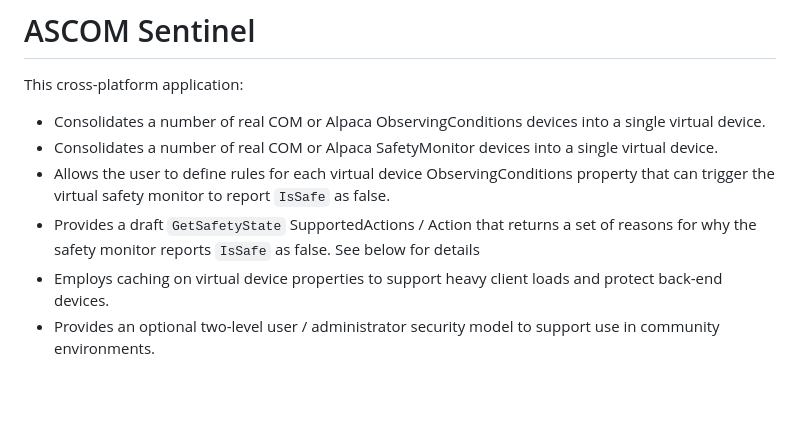
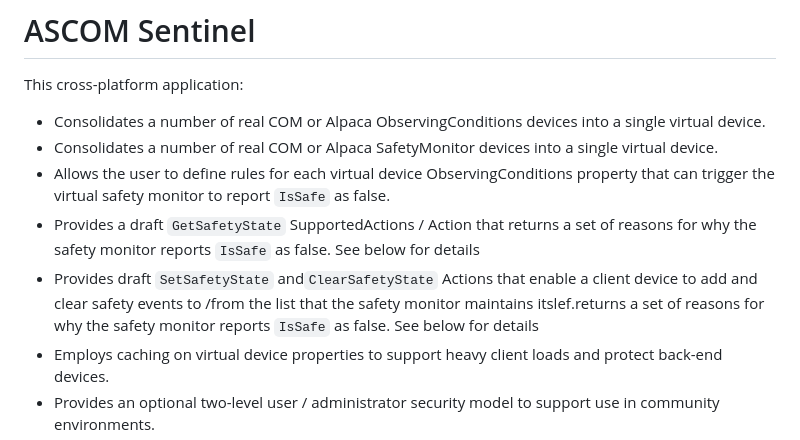
Before and after one commit to ASCOMInitiative/ASCOMSentinel, a Markdown page: README.md, the part around the change. Drawn GitHub-style; blank space fills up the shorter version.

Commit message:
Read-me update.

```diff
--- a/README.md
+++ b/README.md
@@ -5,6 +5,8 @@ This cross-platform application:
     <li>Consolidates a number of real COM or Alpaca SafetyMonitor devices into a single virtual device.</li>
     <li>Allows the user to define rules for each virtual device ObservingConditions property that can trigger the virtual safety monitor to report <code>IsSafe</code> as false.</li>
     <li>Provides a draft <code>GetSafetyState</code> SupportedActions / Action that returns a set of reasons for why the safety monitor reports <code>IsSafe</code> as false. See below for details</li>
+    <li>Provides draft <code>SetSafetyState</code> and<code>ClearSafetyState</code> Actions that enable a client device to add and clear
+    safety events to /from the list that the safety monitor maintains itslef.returns a set of reasons for why the safety monitor reports <code>IsSafe</code> as false. See below for details</li>
     <li>Employs caching on virtual device properties to support heavy client loads and protect back-end devices.</li>
     <li>Provides an optional two-level user / administrator security model to support use in community environments.</li>
     <li>Provides a graphical depiction of current observing conditions values as reported by the virtual device.</li>
```
